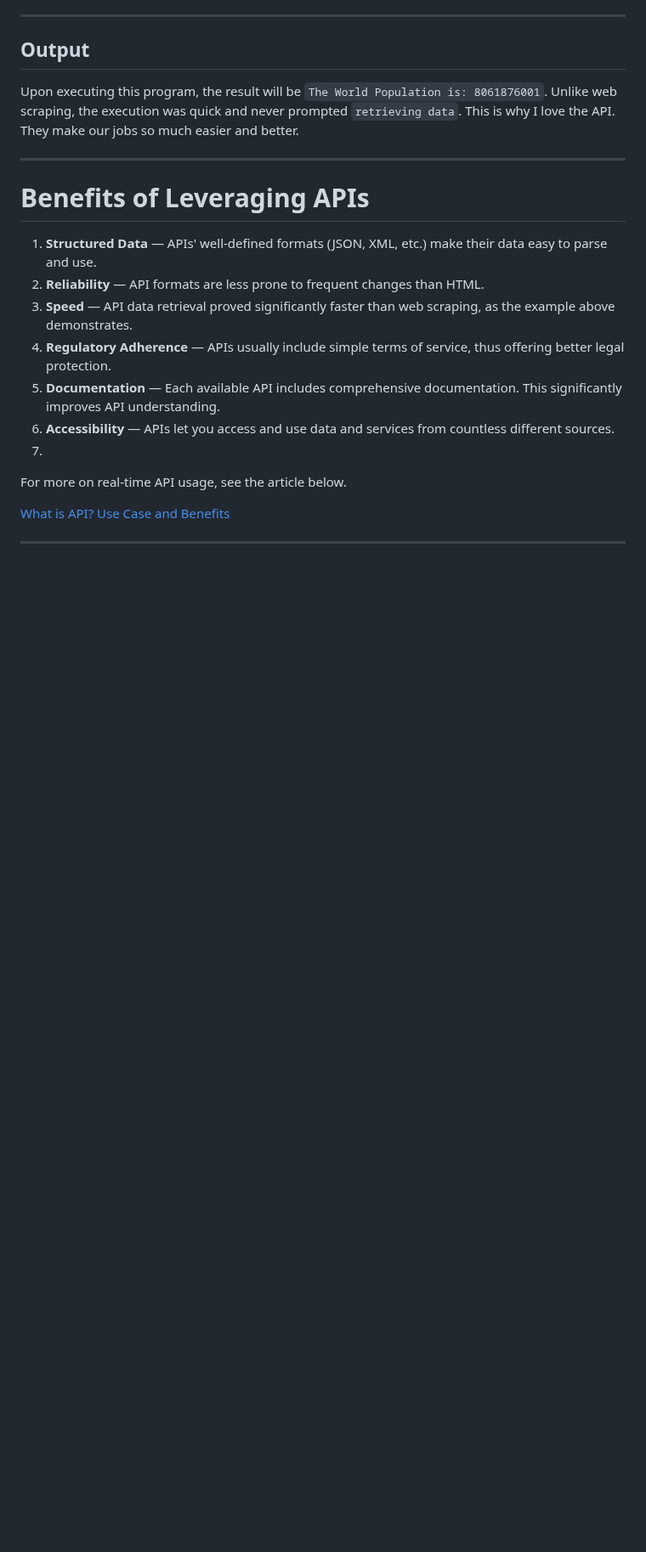
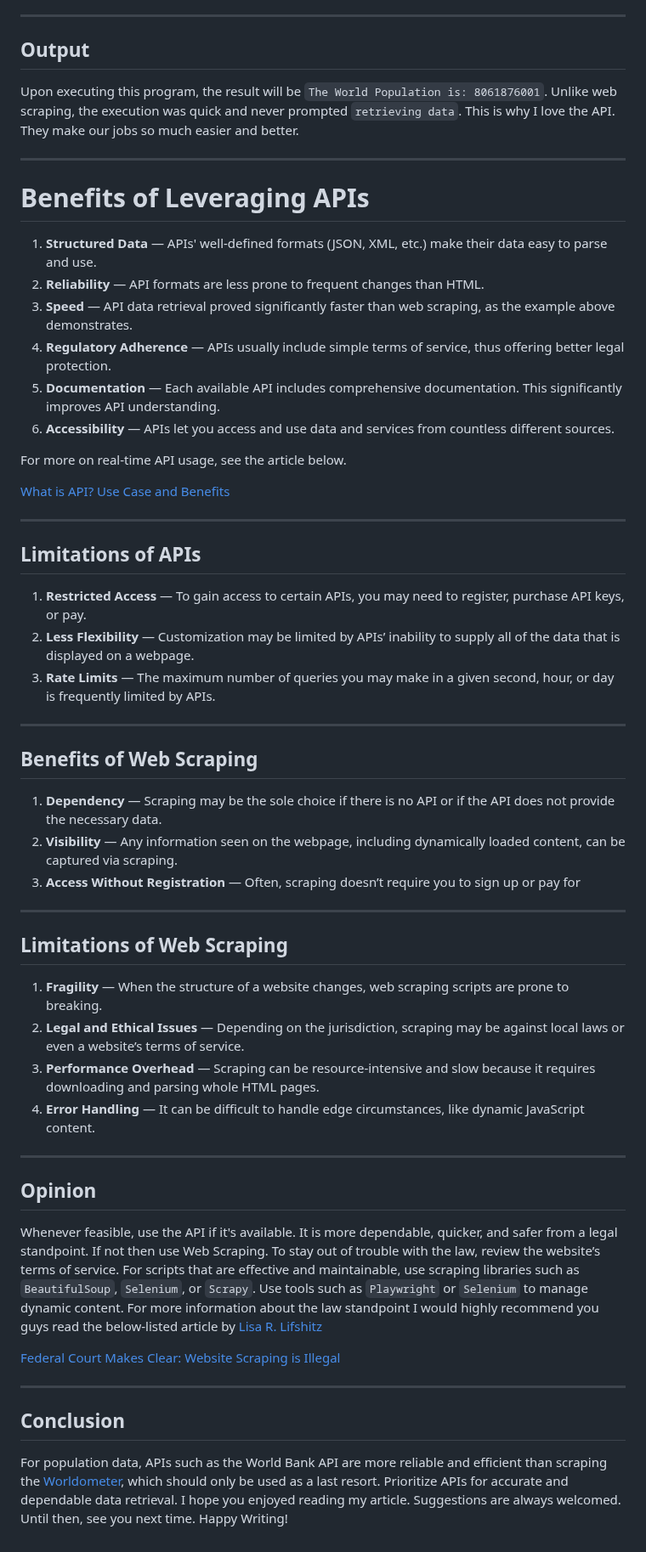
Before and after one commit to Tanu-N-Prabhu/Python, a Markdown page: Data Scraping from the Web/Web_Scraping_Vs_API.md, the part around the change. Shown at 85% size. GitHub-like rendering; blank space fills up the shorter version.

```diff
--- a/Data Scraping from the Web/Web_Scraping_Vs_API.md
+++ b/Data Scraping from the Web/Web_Scraping_Vs_API.md
@@ -115,9 +115,44 @@ Upon executing this program, the result will be `The World Population is: 806187
 4. **Regulatory Adherence** — APIs usually include simple terms of service, thus offering better legal protection.
 5. **Documentation** — Each available API includes comprehensive documentation. This significantly improves API understanding.
 6. **Accessibility** — APIs let you access and use data and services from countless different sources.
-7.
+
 For more on real-time API usage, see the article below.
 
 [What is API? Use Case and Benefits](https://konghq.com/blog/learning-center/what-is-api?source=post_page-----c578464d6083--------------------------------)
 
 ---
+
+## Limitations of APIs
+
+1. **Restricted Access** — To gain access to certain APIs, you may need to register, purchase API keys, or pay.
+2. **Less Flexibility** — Customization may be limited by APIs’ inability to supply all of the data that is displayed on a webpage.
+3. **Rate Limits** — The maximum number of queries you may make in a given second, hour, or day is frequently limited by APIs.
+
+---
+
+## Benefits of Web Scraping
+
+1. **Dependency** — Scraping may be the sole choice if there is no API or if the API does not provide the necessary data.
+2. **Visibility** — Any information seen on the webpage, including dynamically loaded content, can be captured via scraping.
+3. **Access Without Registration** — Often, scraping doesn’t require you to sign up or pay for
+
+---
+
+## Limitations of Web Scraping
+
+1. **Fragility** — When the structure of a website changes, web scraping scripts are prone to breaking.
+2. **Legal and Ethical Issues** — Depending on the jurisdiction, scraping may be against local laws or even a website’s terms of service.
+3. **Performance Overhead** — Scraping can be resource-intensive and slow because it requires downloading and parsing whole HTML pages.
+4. **Error Handling** — It can be difficult to handle edge circumstances, like dynamic JavaScript content.
+
+---
+
+## Opinion
+Whenever feasible, use the API if it's available. It is more dependable, quicker, and safer from a legal standpoint. If not then use Web Scraping. To stay out of trouble with the law, review the website’s terms of service. For scripts that are effective and maintainable, use scraping libraries such as `BeautifulSoup`, `Selenium`, or `Scrapy`. Use tools such as `Playwright` or `Selenium` to manage dynamic content. For more information about the law standpoint I would highly recommend you guys read the below-listed article by [Lisa R. Lifshitz](https://www.canadianlawyermag.com/external-contributors/lisa-r.-lifshitz)
+
+[Federal Court Makes Clear: Website Scraping is Illegal](https://www.canadianlawyermag.com/news/opinion/federal-court-makes-clear-website-scraping-is-illegal/276128?source=post_page-----c578464d6083--------------------------------)
+
+---
+
+## Conclusion
+For population data, APIs such as the World Bank API are more reliable and efficient than scraping the [Worldometer](https://www.worldometers.info/world-population/), which should only be used as a last resort. Prioritize APIs for accurate and dependable data retrieval. I hope you enjoyed reading my article. Suggestions are always welcomed. Until then, see you next time. Happy Writing!
```
